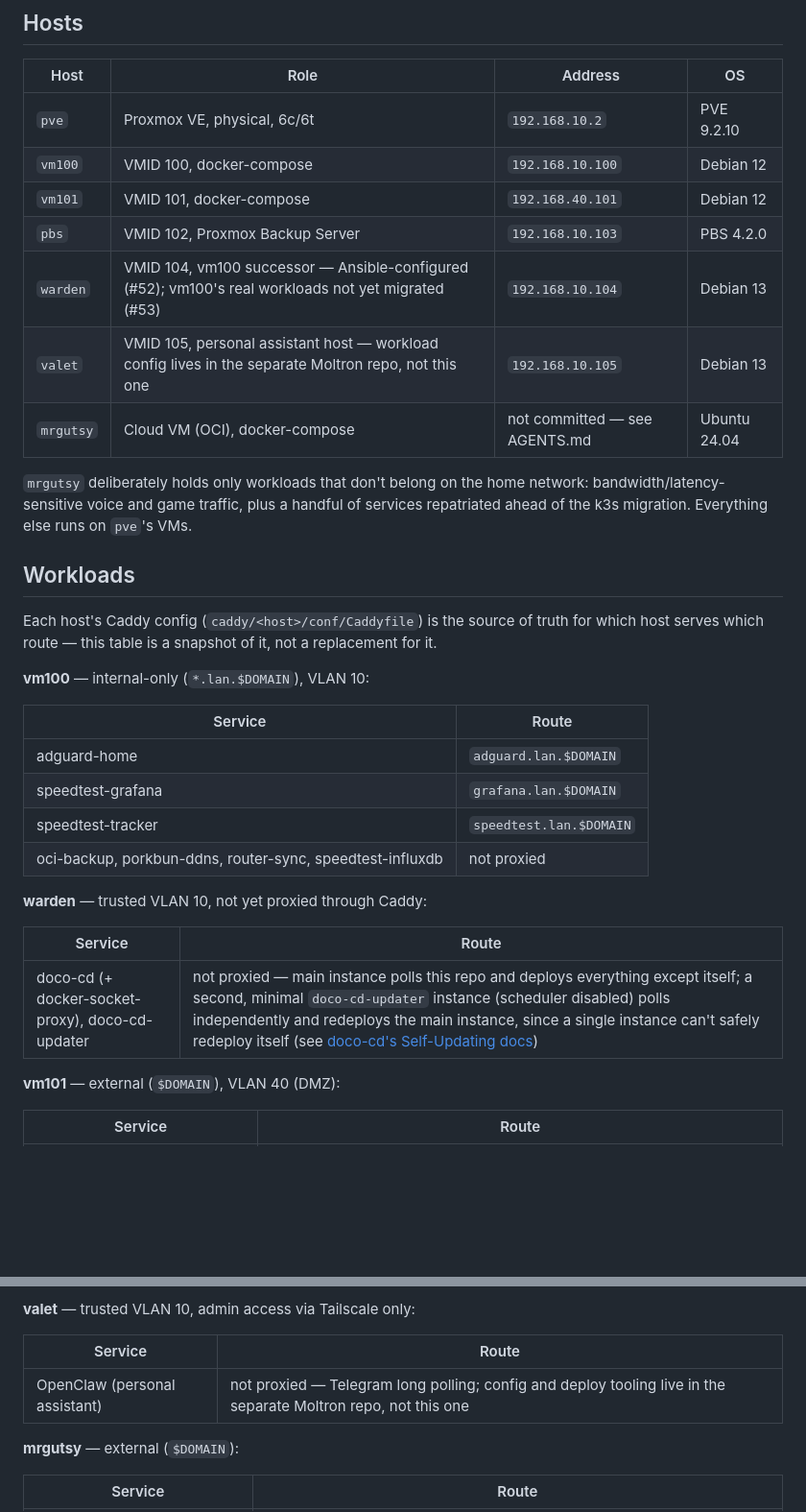
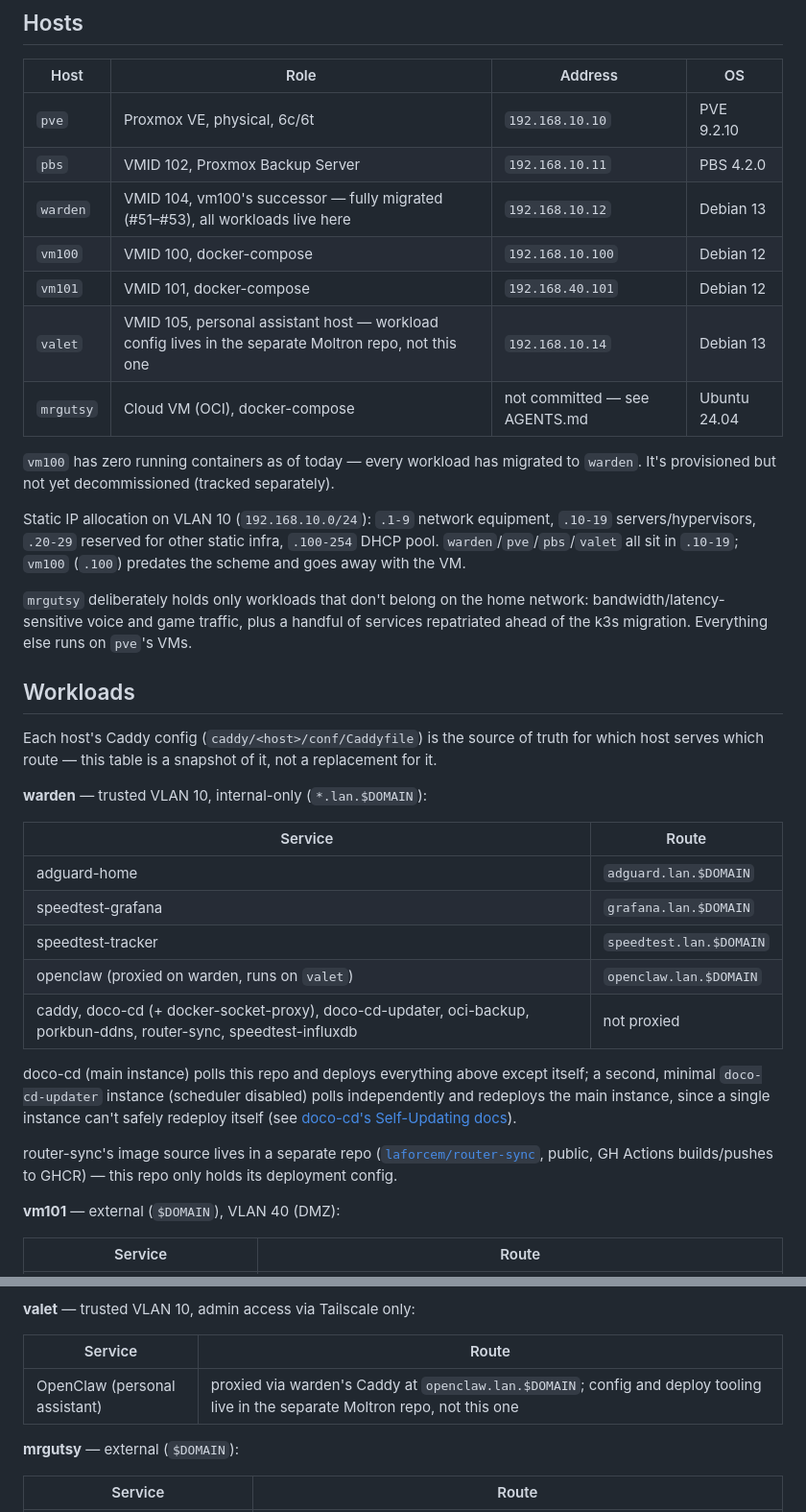
Before and after one commit to laforcem/homelab, a Markdown page: docs/current-state.md, 2 parts joined by grey strips. Shown at 96% size. Rendered like a GitHub page; blank space fills up the shorter version.

```diff
--- a/docs/current-state.md
+++ b/docs/current-state.md
@@ -8,13 +8,17 @@ This file describes what's running today, on docker-compose. It gets rewritten w
 
 | Host | Role | Address | OS |
 |---|---|---|---|
-| `pve` | Proxmox VE, physical, 6c/6t | `192.168.10.2` | PVE 9.2.10 |
+| `pve` | Proxmox VE, physical, 6c/6t | `192.168.10.10` | PVE 9.2.10 |
+| `pbs` | VMID 102, Proxmox Backup Server | `192.168.10.11` | PBS 4.2.0 |
+| `warden` | VMID 104, vm100's successor — fully migrated (#51–#53), all workloads live here | `192.168.10.12` | Debian 13 |
 | `vm100` | VMID 100, docker-compose | `192.168.10.100` | Debian 12 |
 | `vm101` | VMID 101, docker-compose | `192.168.40.101` | Debian 12 |
-| `pbs` | VMID 102, Proxmox Backup Server | `192.168.10.103` | PBS 4.2.0 |
-| `warden` | VMID 104, vm100 successor — Ansible-configured (#52); vm100's real workloads not yet migrated (#53) | `192.168.10.104` | Debian 13 |
-| `valet` | VMID 105, personal assistant host — workload config lives in the separate Moltron repo, not this one | `192.168.10.105` | Debian 13 |
+| `valet` | VMID 105, personal assistant host — workload config lives in the separate Moltron repo, not this one | `192.168.10.14` | Debian 13 |
 | `mrgutsy` | Cloud VM (OCI), docker-compose | not committed — see AGENTS.md | Ubuntu 24.04 |
+
+`vm100` has zero running containers as of today — every workload has migrated to `warden`. It's provisioned but not yet decommissioned (tracked separately).
+
+Static IP allocation on VLAN 10 (`192.168.10.0/24`): `.1-9` network equipment, `.10-19` servers/hypervisors, `.20-29` reserved for other static infra, `.100-254` DHCP pool. `warden`/`pve`/`pbs`/`valet` all sit in `.10-19`; `vm100` (`.100`) predates the scheme and goes away with the VM.
 
 `mrgutsy` deliberately holds only workloads that don't belong on the home network: bandwidth/latency-sensitive voice and game traffic, plus a handful of services repatriated ahead of the k3s migration. Everything else runs on `pve`'s VMs.
 
@@ -22,20 +26,19 @@ This file describes what's running today, on docker-compose. It gets rewritten w
 
 Each host's Caddy config (`caddy/<host>/conf/Caddyfile`) is the source of truth for which host serves which route — this table is a snapshot of it, not a replacement for it.
 
-**vm100** — internal-only (`*.lan.$DOMAIN`), VLAN 10:
+**warden** — trusted VLAN 10, internal-only (`*.lan.$DOMAIN`):
 
 | Service | Route |
 |---|---|
 | adguard-home | `adguard.lan.$DOMAIN` |
 | speedtest-grafana | `grafana.lan.$DOMAIN` |
 | speedtest-tracker | `speedtest.lan.$DOMAIN` |
-| oci-backup, porkbun-ddns, router-sync, speedtest-influxdb | not proxied |
+| openclaw (proxied on warden, runs on `valet`) | `openclaw.lan.$DOMAIN` |
+| caddy, doco-cd (+ docker-socket-proxy), doco-cd-updater, oci-backup, porkbun-ddns, router-sync, speedtest-influxdb | not proxied |
 
-**warden** — trusted VLAN 10, not yet proxied through Caddy:
+doco-cd (main instance) polls this repo and deploys everything above except itself; a second, minimal `doco-cd-updater` instance (scheduler disabled) polls independently and redeploys the main instance, since a single instance can't safely redeploy itself (see [doco-cd's Self-Updating docs](https://doco.cd/latest/Advanced/Self-Updating/)).
 
-| Service | Route |
-|---|---|
-| doco-cd (+ docker-socket-proxy), doco-cd-updater | not proxied — main instance polls this repo and deploys everything except itself; a second, minimal `doco-cd-updater` instance (scheduler disabled) polls independently and redeploys the main instance, since a single instance can't safely redeploy itself (see [doco-cd's Self-Updating docs](https://doco.cd/latest/Advanced/Self-Updating/)) |
+router-sync's image source lives in a separate repo ([`laforcem/router-sync`](https://github.com/laforcem/router-sync), public, GH Actions builds/pushes to GHCR) — this repo only holds its deployment config.
 
 **vm101** — external (`$DOMAIN`), VLAN 40 (DMZ):
 
@@ -50,7 +53,7 @@ Each host's Caddy config (`caddy/<host>/conf/Caddyfile`) is the source of truth
 
 | Service | Route |
 |---|---|
-| OpenClaw (personal assistant) | not proxied — Telegram long polling; config and deploy tooling live in the separate Moltron repo, not this one |
+| OpenClaw (personal assistant) | proxied via warden's Caddy at `openclaw.lan.$DOMAIN`; config and deploy tooling live in the separate Moltron repo, not this one |
 
 **mrgutsy** — external (`$DOMAIN`):
 
```
Also changed, not shown: other parts of docs/current-state.md (+15 -9 lines).
